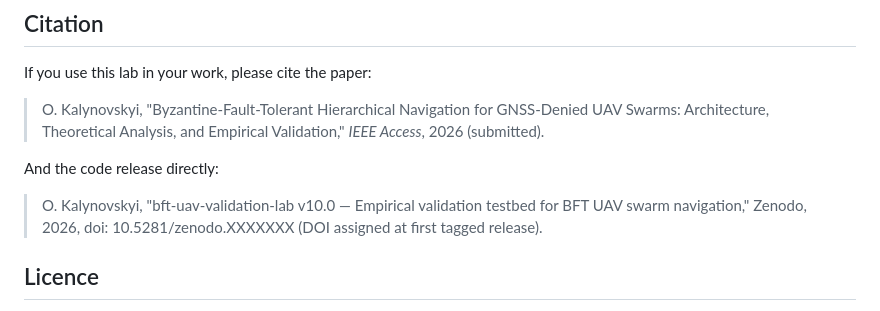
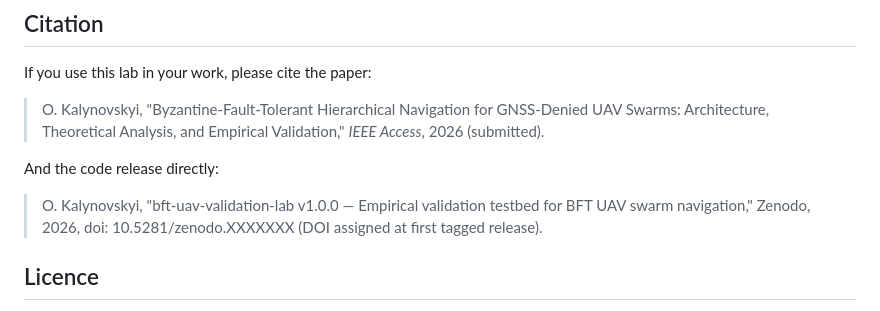
Before and after one commit to a3ka/uav-gazebo-lab, a Markdown page: README.md, the part around the change. GitHub-like rendering.

```diff
--- a/README.md
+++ b/README.md
@@ -160,7 +160,7 @@ If you use this lab in your work, please cite the paper:
 
 And the code release directly:
 
-> O. Kalynovskyi, "bft-uav-validation-lab v10.0 — Empirical validation
+> O. Kalynovskyi, "bft-uav-validation-lab v1.0.0 — Empirical validation
 > testbed for BFT UAV swarm navigation," Zenodo, 2026,
 > doi: 10.5281/zenodo.XXXXXXX (DOI assigned at first tagged release).
 
```
Also changed, not shown: docs/v10_access/ZENODO_SETUP.md (+8 -8 lines).
